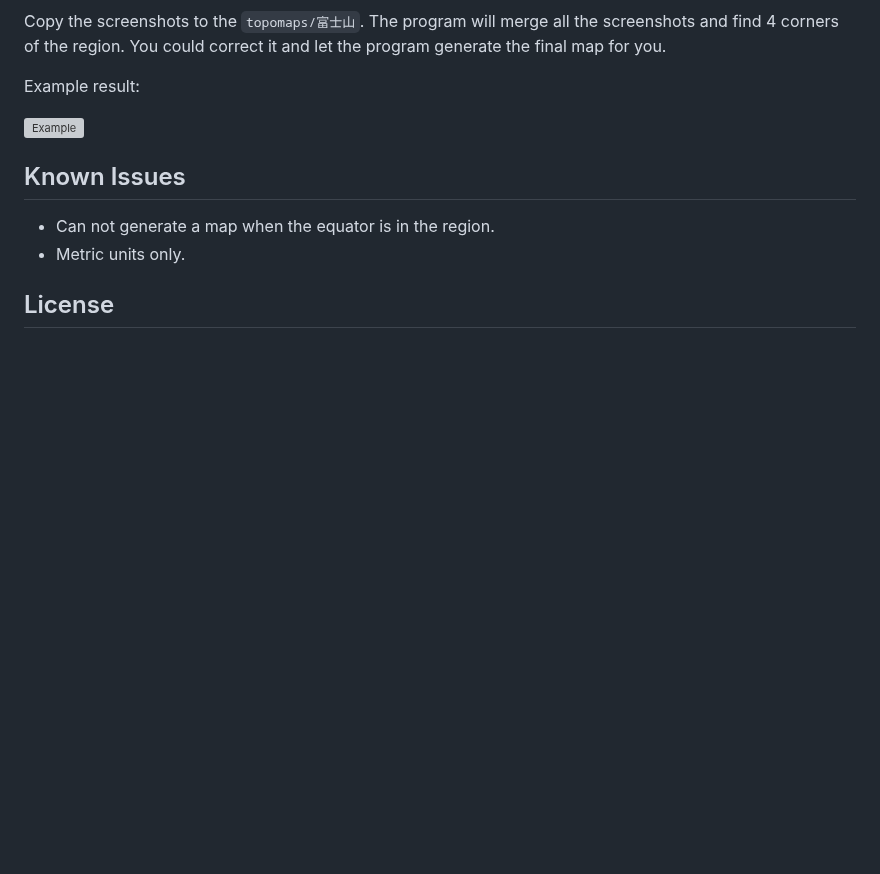
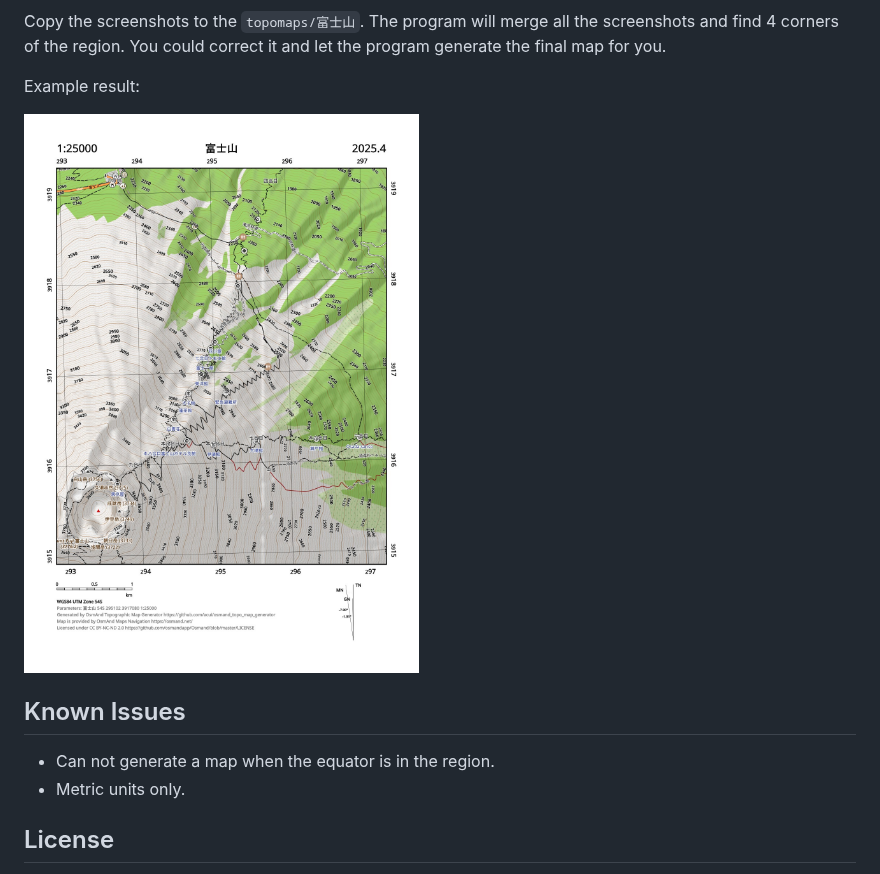
Before and after one commit to acui/osmand_topo_map_generator, a Markdown page: README.md, the part around the change. Rendered like a GitHub page; pictures changed too: images/example.jpg (added); blank space fills up the shorter version; grey boxes are pictures that could not be loaded.

Commit message:
Updated example.

```diff
--- a/README.md
+++ b/README.md
@@ -32,7 +32,7 @@ Copy the screenshots to the `topomaps/富士山`. The program will merge all the
 
 Example result:
 
-![Example](images/example.png)
+![Example](images/example.jpg)
 
 ## Known Issues
 
```
Also changed, not shown: 1 other file.
